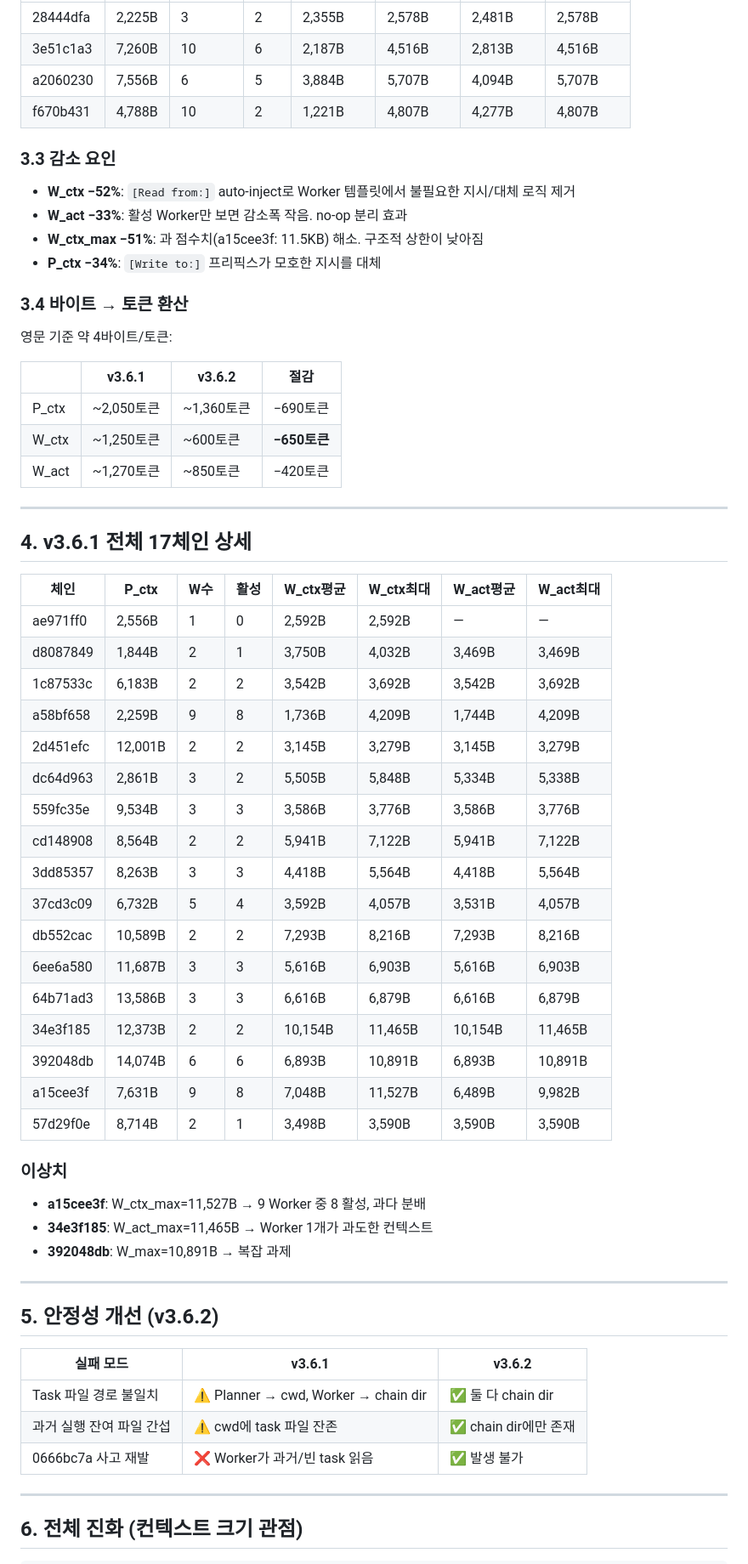
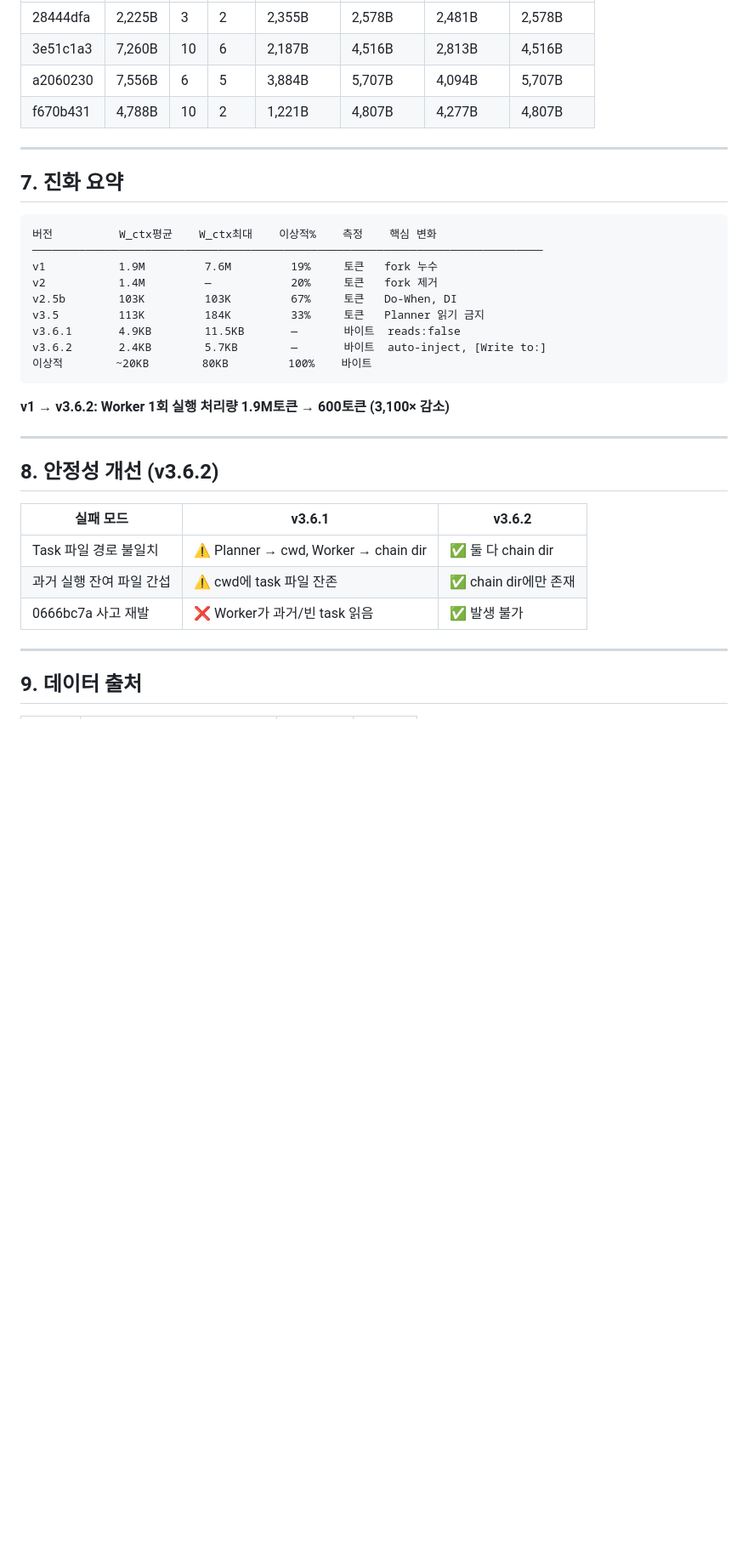
Before and after one commit to sng2c/giver-architecture, a Markdown page: docs/03-v36-performance-report.md, the part around one of its changes. Shown at 85% size. Rendered like a GitHub page; blank space fills up the shorter version.

````diff
--- a/docs/03-v36-performance-report.md
+++ b/docs/03-v36-performance-report.md
@@ -56,56 +146,27 @@ W_ctx = 모든 Worker(no-op 포함) 평균. W_act = 활성 Worker만.
 | a2060230 | 7,556B | 6 | 5 | 3,884B | 5,707B | 4,094B | 5,707B |
 | f670b431 | 4,788B | 10 | 2 | 1,221B | 4,807B | 4,277B | 4,807B |
 
-### 3.3 감소 요인
+---
 
-- **W_ctx −52%**: `[Read from:]` auto-inject로 Worker 템플릿에서 불필요한 지시/대체 로직 제거
-- **W_act −33%**: 활성 Worker만 보면 감소폭 작음. no-op 분리 효과
-- **W_ctx_max −51%**: 과 점수치(a15cee3f: 11.5KB) 해소. 구조적 상한이 낮아짐
-- **P_ctx −34%**: `[Write to:]` 프리픽스가 모호한 지시를 대체
+## 7. 진화 요약
 
-### 3.4 바이트 → 토큰 환산
+```
+버전          W_ctx평균    W_ctx최대    이상적%    측정    핵심 변화
+─────────────────────────────────────────────────────────────────────────────
+v1           1.9M         7.6M         19%     토큰   fork 누수
+v2           1.4M         —            20%     토큰   fork 제거
+v2.5b        103K         103K         67%     토큰   Do-When, DI
+v3.5         113K         184K         33%     토큰   Planner 읽기 금지
+v3.6.1       4.9KB        11.5KB       —       바이트  reads:false
+v3.6.2       2.4KB        5.7KB        —       바이트  auto-inject, [Write to:]
+이상적        ~20KB        80KB         100%    바이트
+```
 
-영문 기준 약 4바이트/토큰:
-
-| | v3.6.1 | v3.6.2 | 절감 |
-|---|---|---|---|
-| P_ctx | ~2,050토큰 | ~1,360토큰 | −690토큰 |
-| W_ctx | ~1,250토큰 | ~600토큰 | **−650토큰** |
-| W_act | ~1,270토큰 | ~850토큰 | −420토큰 |
+**v1 → v3.6.2: Worker 1회 실행 처리량 1.9M토큰 → 600토큰 (3,100× 감소)**
 
 ---
 
-## 4. v3.6.1 전체 17체인 상세
-
-| 체인 | P_ctx | W수 | 활성 | W_ctx평균 | W_ctx최대 | W_act평균 | W_act최대 |
-|------|-------|-----|------|----------|----------|----------|----------|
-| ae971ff0 | 2,556B | 1 | 0 | 2,592B | 2,592B | — | — |
-| d8087849 | 1,844B | 2 | 1 | 3,750B | 4,032B | 3,469B | 3,469B |
-| 1c87533c | 6,183B | 2 | 2 | 3,542B | 3,692B | 3,542B | 3,692B |
-| a58bf658 | 2,259B | 9 | 8 | 1,736B | 4,209B | 1,744B | 4,209B |
-| 2d451efc | 12,001B | 2 | 2 | 3,145B | 3,279B | 3,145B | 3,279B |
-| dc64d963 | 2,861B | 3 | 2 | 5,505B | 5,848B | 5,334B | 5,338B |
-| 559fc35e | 9,534B | 3 | 3 | 3,586B | 3,776B | 3,586B | 3,776B |
-| cd148908 | 8,564B | 2 | 2 | 5,941B | 7,122B | 5,941B | 7,122B |
-| 3dd85357 | 8,263B | 3 | 3 | 4,418B | 5,564B | 4,418B | 5,564B |
-| 37cd3c09 | 6,732B | 5 | 4 | 3,592B | 4,057B | 3,531B | 4,057B |
-| db552cac | 10,589B | 2 | 2 | 7,293B | 8,216B | 7,293B | 8,216B |
-| 6ee6a580 | 11,687B | 3 | 3 | 5,616B | 6,903B | 5,616B | 6,903B |
-| 64b71ad3 | 13,586B | 3 | 3 | 6,616B | 6,879B | 6,616B | 6,879B |
-| 34e3f185 | 12,373B | 2 | 2 | 10,154B | 11,465B | 10,154B | 11,465B |
-| 392048db | 14,074B | 6 | 6 | 6,893B | 10,891B | 6,893B | 10,891B |
-| a15cee3f | 7,631B | 9 | 8 | 7,048B | 11,527B | 6,489B | 9,982B |
-| 57d29f0e | 8,714B | 2 | 1 | 3,498B | 3,590B | 3,590B | 3,590B |
-
-### 이상치
-
-- **a15cee3f**: W_ctx_max=11,527B → 9 Worker 중 8 활성, 과다 분배
-- **34e3f185**: W_act_max=11,465B → Worker 1개가 과도한 컨텍스트
-- **392048db**: W_max=10,891B → 복잡 과제
-
----
-
-## 5. 안정성 개선 (v3.6.2)
+## 8. 안정성 개선 (v3.6.2)
 
 | 실패 모드 | v3.6.1 | v3.6.2 |
 |-----------|--------|--------|
@@ -115,5 +176,5 @@ W_ctx = 모든 Worker(no-op 포함) 평균. W_act = 활성 Worker만.
 
 ---
 
-## 6. 전체 진화 (컨텍스트 크기 관점)
+## 9. 데이터 출처
 
````
Also changed, not shown: other parts of docs/03-v36-performance-report.md (+133 -59 lines).
